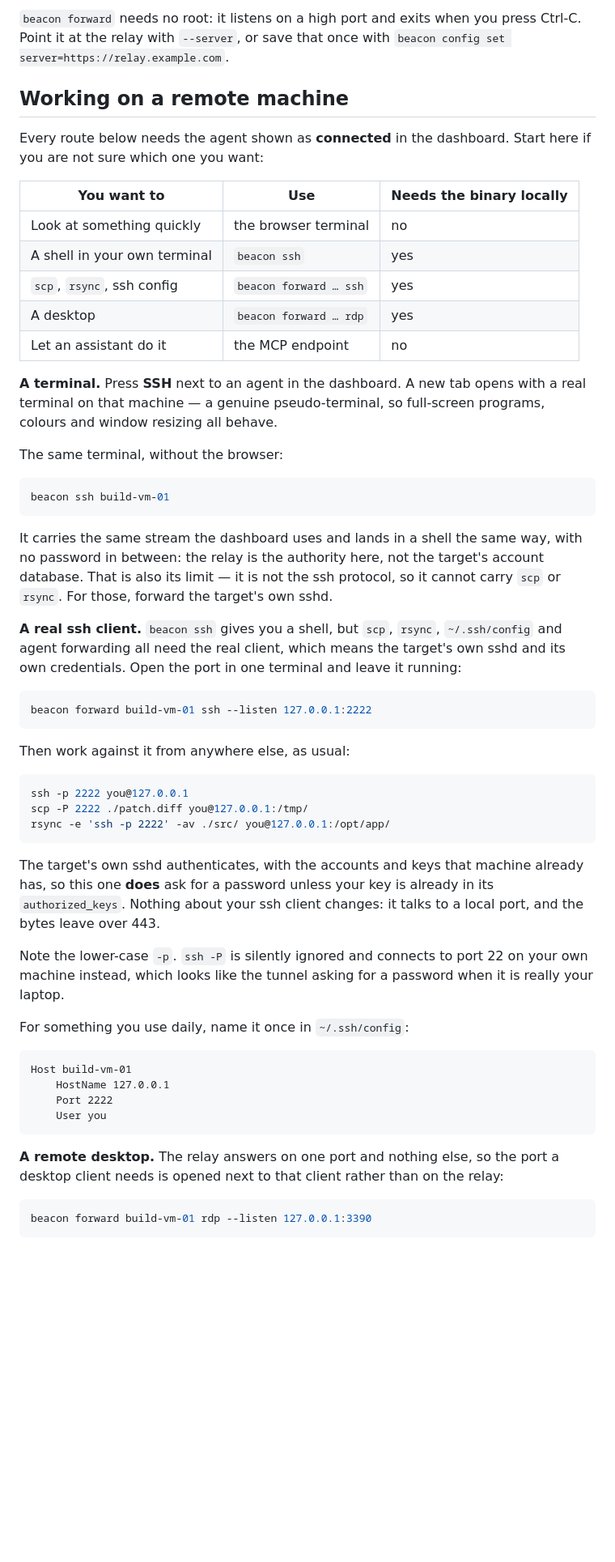
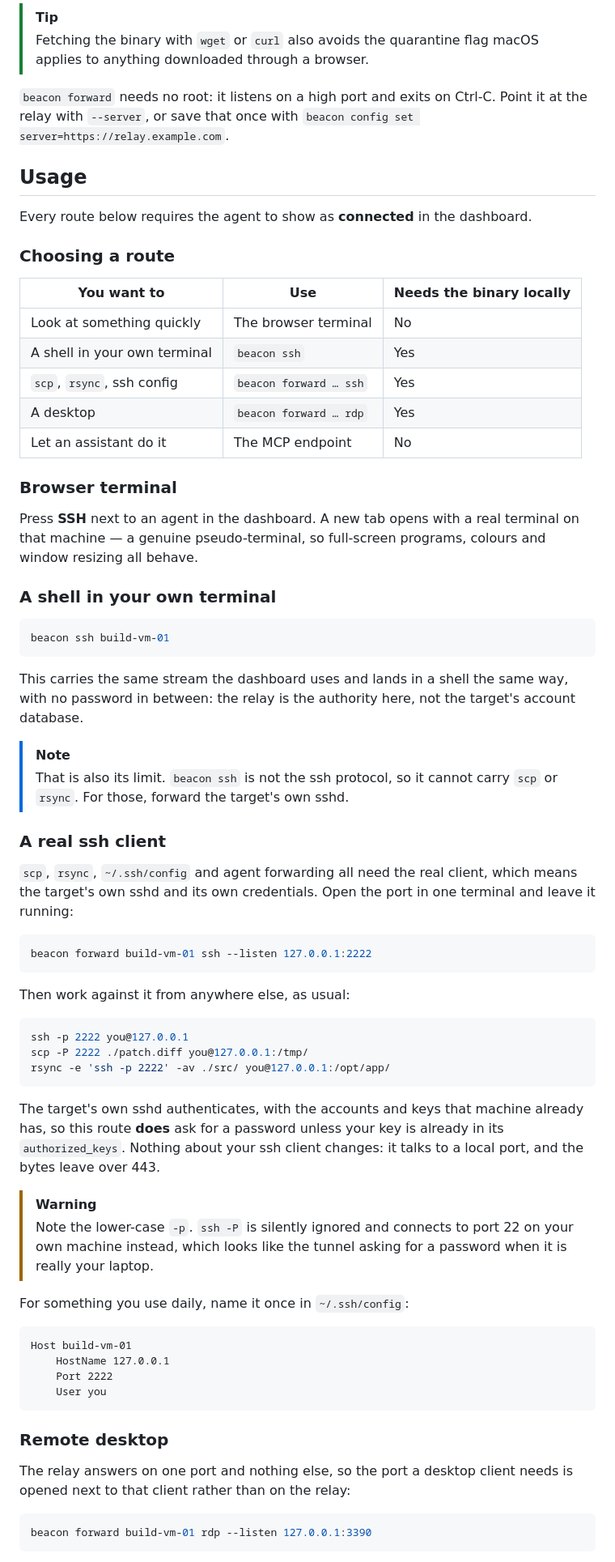
Before and after one commit to bolchisb/go-beacon, a Markdown page: README.md, the part around one of its changes. Shown at 81% size. Rendered like a GitHub page; blank space fills up the shorter version.

Commit message:
improved readme file

````diff
--- a/README.md
+++ b/README.md
@@ -161,40 +267,51 @@ avoids the quarantine flag macOS puts on anything downloaded through a browser.
 
-`beacon forward` needs no root: it listens on a high port and exits when you
-press Ctrl-C. Point it at the relay with `--server`, or save that once with
+> [!TIP]
+> Fetching the binary with `wget` or `curl` also avoids the quarantine flag macOS
+> applies to anything downloaded through a browser.
+
+`beacon forward` needs no root: it listens on a high port and exits on Ctrl-C.
+Point it at the relay with `--server`, or save that once with
 `beacon config set server=https://relay.example.com`.
 
-## Working on a remote machine
+## Usage
 
-Every route below needs the agent shown as **connected** in the dashboard.
-Start here if you are not sure which one you want:
+Every route below requires the agent to show as **connected** in the dashboard.
+
+### Choosing a route
 
 | You want to | Use | Needs the binary locally |
 | --- | --- | --- |
-| Look at something quickly | the browser terminal | no |
-| A shell in your own terminal | `beacon ssh` | yes |
-| `scp`, `rsync`, ssh config | `beacon forward … ssh` | yes |
-| A desktop | `beacon forward … rdp` | yes |
-| Let an assistant do it | the MCP endpoint | no |
+| Look at something quickly | The browser terminal | No |
+| A shell in your own terminal | `beacon ssh` | Yes |
+| `scp`, `rsync`, ssh config | `beacon forward … ssh` | Yes |
+| A desktop | `beacon forward … rdp` | Yes |
+| Let an assistant do it | The MCP endpoint | No |
 
-**A terminal.** Press **SSH** next to an agent in the dashboard. A new tab opens
-with a real terminal on that machine — a genuine pseudo-terminal, so full-screen
-programs, colours and window resizing all behave.
+### Browser terminal
 
-The same terminal, without the browser:
+Press **SSH** next to an agent in the dashboard. A new tab opens with a real
+terminal on that machine — a genuine pseudo-terminal, so full-screen programs,
+colours and window resizing all behave.
+
+### A shell in your own terminal
 
 ```sh
 beacon ssh build-vm-01
 ```
 
-It carries the same stream the dashboard uses and lands in a shell the same way,
-with no password in between: the relay is the authority here, not the target's
-account database. That is also its limit — it is not the ssh protocol, so it
-cannot carry `scp` or `rsync`. For those, forward the target's own sshd.
+This carries the same stream the dashboard uses and lands in a shell the same
+way, with no password in between: the relay is the authority here, not the
+target's account database.
 
-**A real ssh client.** `beacon ssh` gives you a shell, but `scp`, `rsync`,
-`~/.ssh/config` and agent forwarding all need the real client, which means the
-target's own sshd and its own credentials. Open the port in one terminal and
-leave it running:
+> [!NOTE]
+> That is also its limit. `beacon ssh` is not the ssh protocol, so it cannot
+> carry `scp` or `rsync`. For those, forward the target's own sshd.
+
+### A real ssh client
+
+`scp`, `rsync`, `~/.ssh/config` and agent forwarding all need the real client,
+which means the target's own sshd and its own credentials. Open the port in one
+terminal and leave it running:
 
 ```sh
 beacon forward build-vm-01 ssh --listen 127.0.0.1:2222
@@ -209,13 +326,14 @@ rsync -e 'ssh -p 2222' -av ./src/ you@127.0.0.1:/opt/app/
 ```
 
 The target's own sshd authenticates, with the accounts and keys that machine
-already has, so this one **does** ask for a password unless your key is already
+already has, so this route **does** ask for a password unless your key is already
 in its `authorized_keys`. Nothing about your ssh client changes: it talks to a
 local port, and the bytes leave over 443.
 
-Note the lower-case `-p`. `ssh -P` is silently ignored and connects to port 22
-on your own machine instead, which looks like the tunnel asking for a password
-when it is really your laptop.
+> [!WARNING]
+> Note the lower-case `-p`. `ssh -P` is silently ignored and connects to port 22
+> on your own machine instead, which looks like the tunnel asking for a password
+> when it is really your laptop.
 
 For something you use daily, name it once in `~/.ssh/config`:
 
@@ -226,9 +344,10 @@ Host build-vm-01
     User you
 ```
 
-**A remote desktop.** The relay answers on one port and nothing else, so the
-port a desktop client needs is opened next to that client rather than on the
-relay:
+### Remote desktop
+
+The relay answers on one port and nothing else, so the port a desktop client
+needs is opened next to that client rather than on the relay:
 
 ```sh
 beacon forward build-vm-01 rdp --listen 127.0.0.1:3390
````
Also changed, not shown: other parts of README.md (+203 -76 lines).
